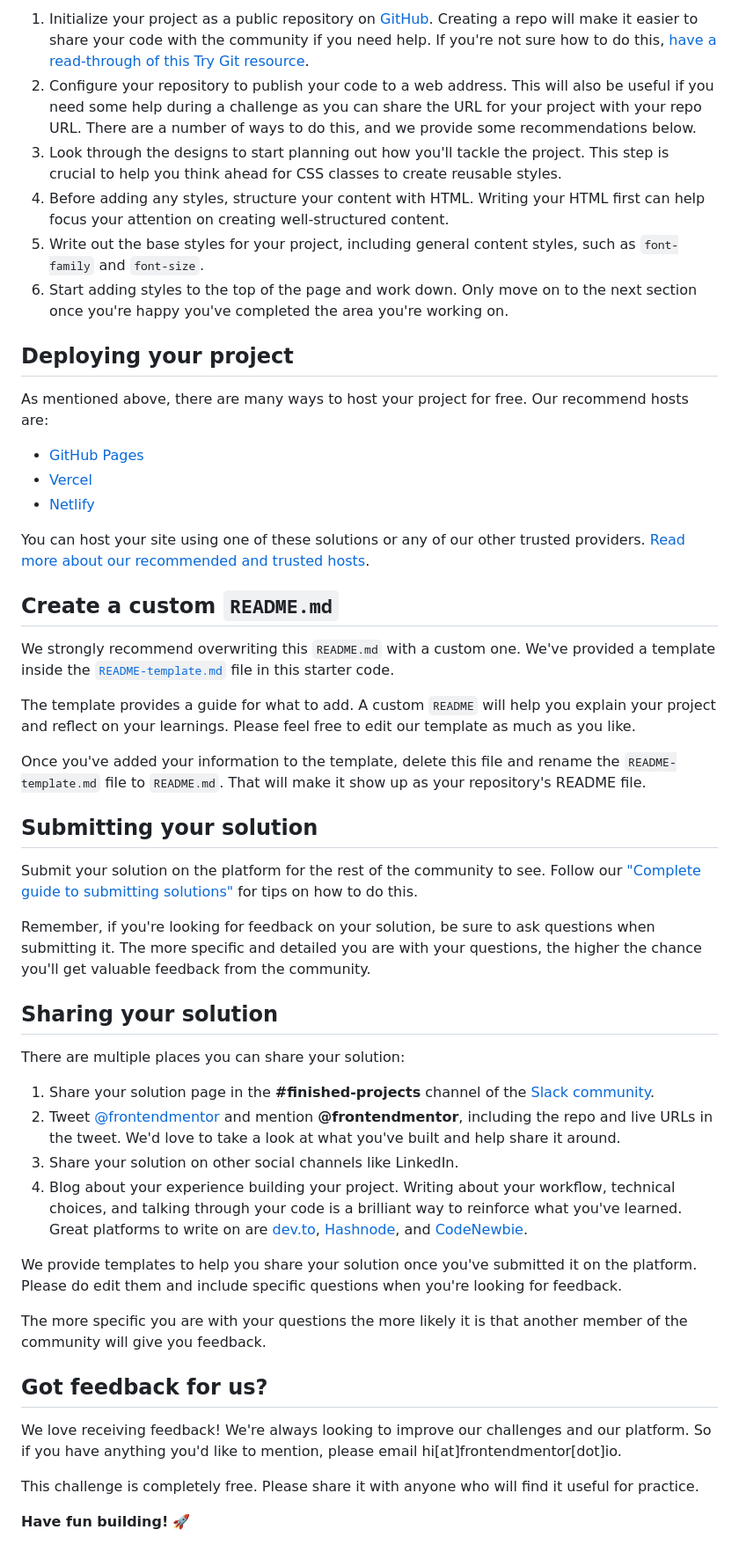
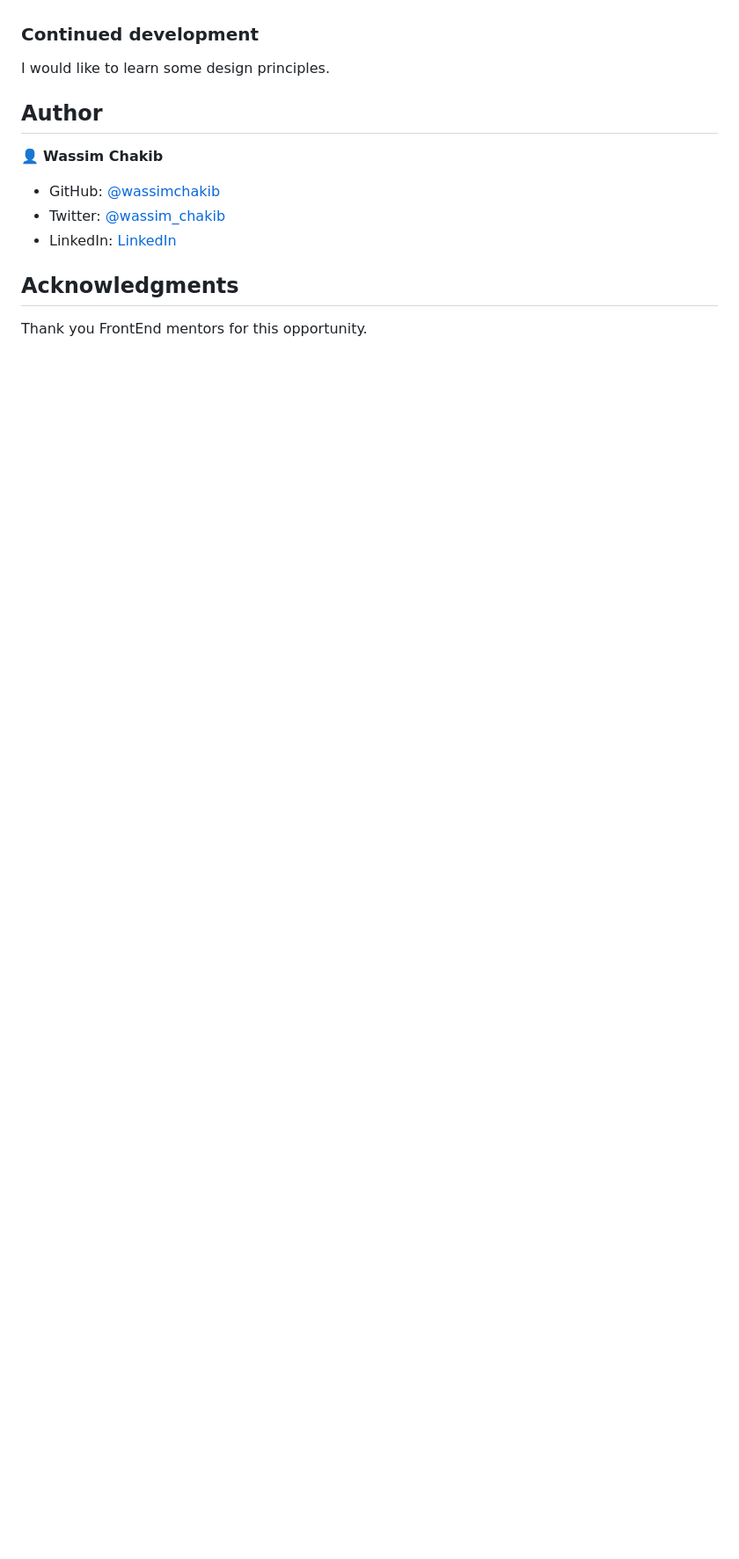
Before and after one commit to wassimchakib/Interactive_rating_component, a Markdown page: README.md, the part around the change printed below. Shown: that part at 88% size. Drawn GitHub-style; blank space fills up the shorter version.

```diff
--- a/README.md
+++ b/README.md
@@ -43,52 +51,19 @@ Feel free to use any workflow that you feel comfortable with. Below is a suggest
 
-1. Initialize your project as a public repository on [GitHub](https://github.com/). Creating a repo will make it easier to share your code with the community if you need help. If you're not sure how to do this, [have a read-through of this Try Git resource](https://try.github.io/).
-2. Configure your repository to publish your code to a web address. This will also be useful if you need some help during a challenge as you can share the URL for your project with your repo URL. There are a number of ways to do this, and we provide some recommendations below.
-3. Look through the designs to start planning out how you'll tackle the project. This step is crucial to help you think ahead for CSS classes to create reusable styles.
-4. Before adding any styles, structure your content with HTML. Writing your HTML first can help focus your attention on creating well-structured content.
-5. Write out the base styles for your project, including general content styles, such as `font-family` and `font-size`.
-6. Start adding styles to the top of the page and work down. Only move on to the next section once you're happy you've completed the area you're working on.
 
-## Deploying your project
+### Continued development
 
-As mentioned above, there are many ways to host your project for free. Our recommend hosts are:
+I would like to learn some design principles.
 
-- [GitHub Pages](https://pages.github.com/)
-- [Vercel](https://vercel.com/)
-- [Netlify](https://www.netlify.com/)
 
-You can host your site using one of these solutions or any of our other trusted providers. [Read more about our recommended and trusted hosts](https://medium.com/frontend-mentor/frontend-mentor-trusted-hosting-providers-bf000dfebe).
+## Author
 
-## Create a custom `README.md`
+👤 **Wassim Chakib**
 
-We strongly recommend overwriting this `README.md` with a custom one. We've provided a template inside the [`README-template.md`](./README-template.md) file in this starter code.
+- GitHub: [@wassimchakib](https://github.com/wassimchakib)
+- Twitter: [@wassim_chakib](https://twitter.com/wassim_chakib)
+- LinkedIn: [LinkedIn](https://www.linkedin.com/in/wassimchakib/)
 
-The template provides a guide for what to add. A custom `README` will help you explain your project and reflect on your learnings. Please feel free to edit our template as much as you like.
 
-Once you've added your information to the template, delete this file and rename the `README-template.md` file to `README.md`. That will make it show up as your repository's README file.
+## Acknowledgments
 
-## Submitting your solution
-
-Submit your solution on the platform for the rest of the community to see. Follow our ["Complete guide to submitting solutions"](https://medium.com/frontend-mentor/a-complete-guide-to-submitting-solutions-on-frontend-mentor-ac6384162248) for tips on how to do this.
-
-Remember, if you're looking for feedback on your solution, be sure to ask questions when submitting it. The more specific and detailed you are with your questions, the higher the chance you'll get valuable feedback from the community.
-
-## Sharing your solution
-
-There are multiple places you can share your solution:
-
-1. Share your solution page in the **#finished-projects** channel of the [Slack community](https://www.frontendmentor.io/slack).
-2. Tweet [@frontendmentor](https://twitter.com/frontendmentor) and mention **@frontendmentor**, including the repo and live URLs in the tweet. We'd love to take a look at what you've built and help share it around.
-3. Share your solution on other social channels like LinkedIn.
-4. Blog about your experience building your project. Writing about your workflow, technical choices, and talking through your code is a brilliant way to reinforce what you've learned. Great platforms to write on are [dev.to](https://dev.to/), [Hashnode](https://hashnode.com/), and [CodeNewbie](https://community.codenewbie.org/).
-
-We provide templates to help you share your solution once you've submitted it on the platform. Please do edit them and include specific questions when you're looking for feedback.
-
-The more specific you are with your questions the more likely it is that another member of the community will give you feedback.
-
-## Got feedback for us?
-
-We love receiving feedback! We're always looking to improve our challenges and our platform. So if you have anything you'd like to mention, please email hi[at]frontendmentor[dot]io.
-
-This challenge is completely free. Please share it with anyone who will find it useful for practice.
-
-**Have fun building!** 🚀
+Thank you FrontEnd mentors for this opportunity.
```
Also changed, not shown: other parts of README.md (+30 -22 lines), README-template.md (deleted, +0 -113 lines), screenshot.png (added).
